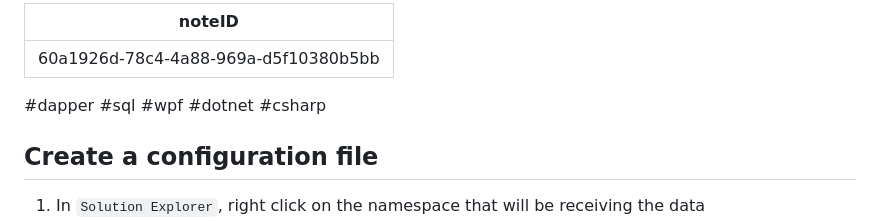
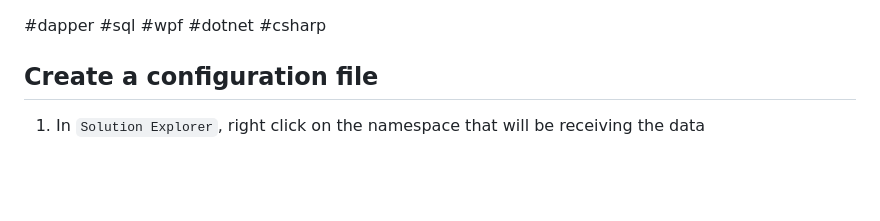
Before and after one commit to CZTachyonsVN/TAFE_Programming, a Markdown page: _OOP/Notes/Dapper in WPF Guide.md, the part around the change. Drawn GitHub-style; blank space fills up the shorter version.

Commit message:
file tags

```diff
--- a/_OOP/Notes/Dapper in WPF Guide.md
+++ b/_OOP/Notes/Dapper in WPF Guide.md
@@ -1,6 +1,3 @@
----
-noteID: 60a1926d-78c4-4a88-969a-d5f10380b5bb
----
 #dapper #sql #wpf #dotnet #csharp
 ## Create a configuration file
 1. In `Solution Explorer`, right click on the namespace that will be receiving the data
```
